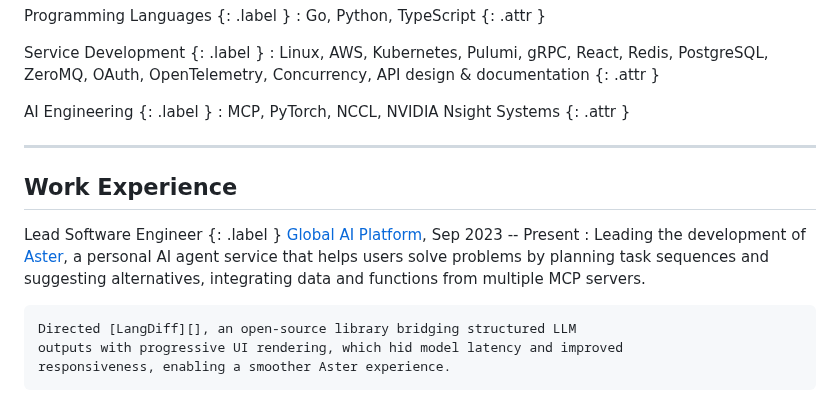
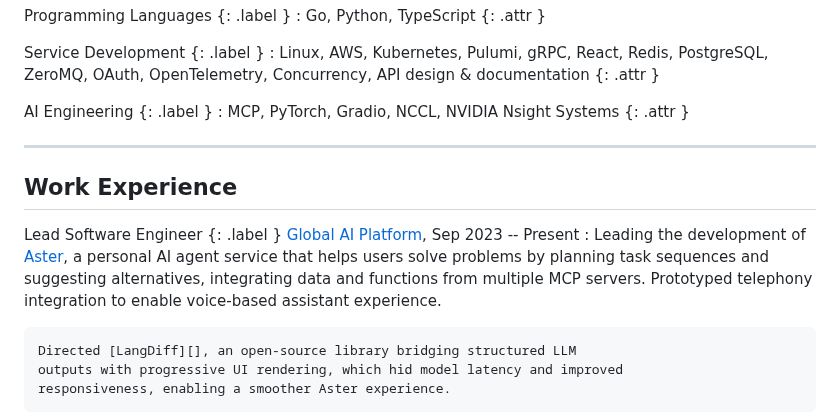
Before and after one commit to sublee/subl.ee, a Markdown page: resume.md, the part around the change. Drawn GitHub-style.

Commit message:
Update resume

```diff
--- a/resume.md
+++ b/resume.md
@@ -36,7 +36,7 @@ Service Development {: .label }
   {: .attr }
 
 AI Engineering {: .label }
-: MCP, PyTorch, NCCL, NVIDIA Nsight Systems
+: MCP, PyTorch, Gradio, NCCL, NVIDIA Nsight Systems
   {: .attr }
 
 ---
@@ -48,7 +48,8 @@ Lead Software Engineer {: .label }
 [Global AI Platform][gapco], Sep 2023 -- Present
 :   Leading the development of [Aster][], a personal AI agent service that helps
     users solve problems by planning task sequences and suggesting alternatives,
-    integrating data and functions from multiple MCP servers.
+    integrating data and functions from multiple MCP servers. Prototyped
+    telephony integration to enable voice-based assistant experience.
 
     Directed [LangDiff][], an open-source library bridging structured LLM
     outputs with progressive UI rendering, which hid model latency and improved
```
